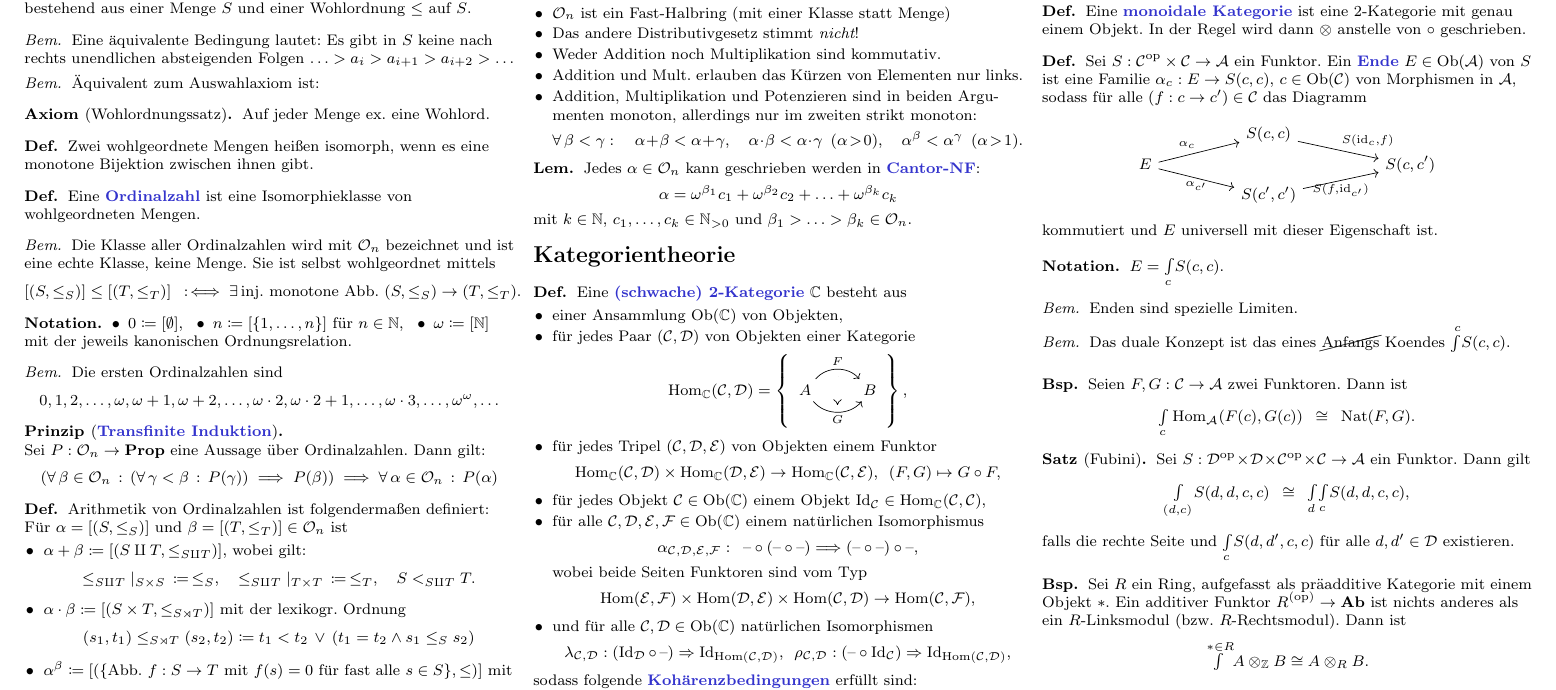
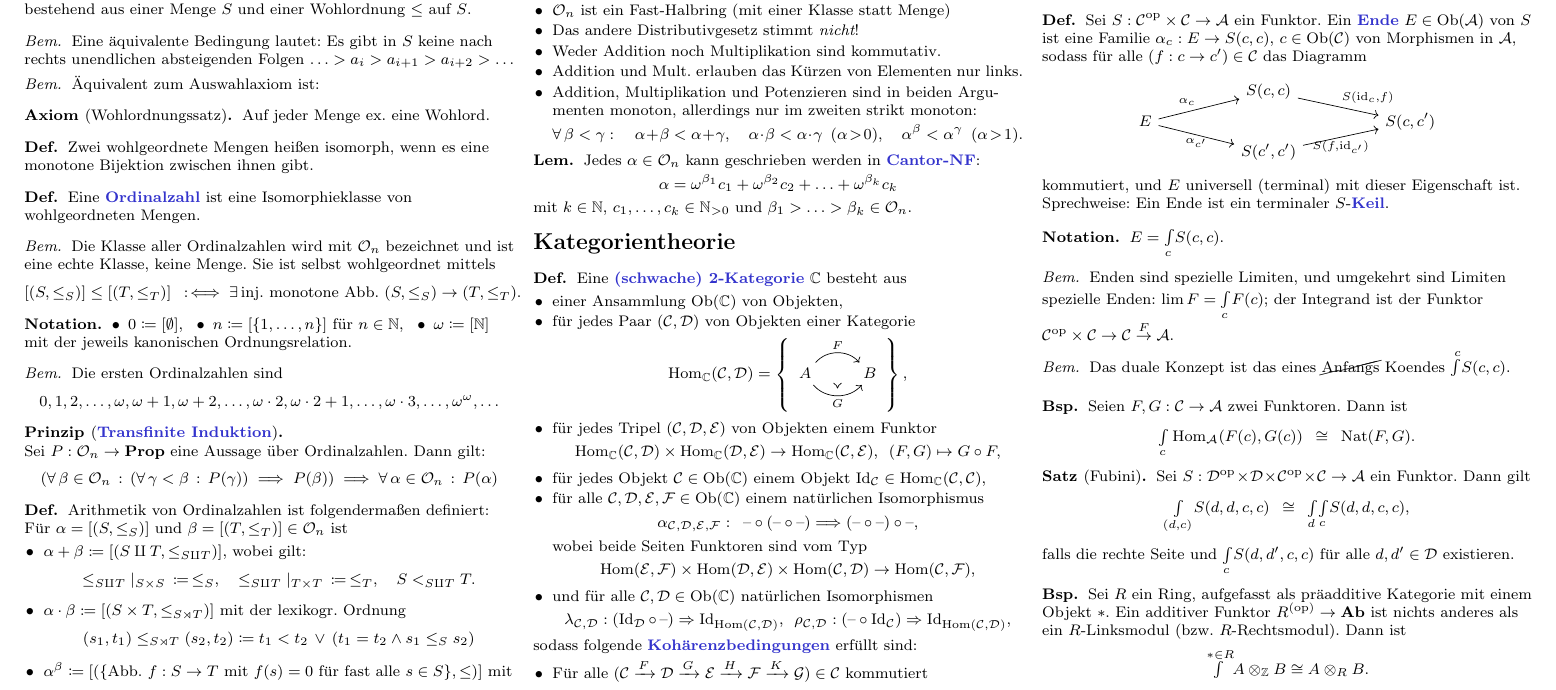
Before and after one commit to timjb/uni-spicker, a LaTeX document (modellkategorien.tex): part of the page, cut so that both start at the same text. Compiled offline with pdfLaTeX.

Commit message:
Keile und Limiten als Enden

```diff
--- a/modellkategorien.tex
+++ b/modellkategorien.tex
@@ -292,7 +292,7 @@
     E \arrow[ru, "\alpha_c"] \arrow[rd, "\alpha_{c'}"{below}] && S(c, c') \\
     & S(c', c') \arrow[ru, "{S(f, \id_{c'})}"{below}]
   \end{centertikzcd}
-  kommutiert und $E$ universell mit dieser Eigenschaft ist.
+  kommutiert, und $E$ universell (terminal) mit dieser Eigenschaft ist. Sprechweise: Ein Ende ist ein terminaler $S$-\emph{Keil}.
 \end{defn}
 
 \begin{nota}
@@ -300,7 +300,7 @@
 \end{nota}
 
 \begin{bem}
-  Enden sind spezielle Limiten.
+  Enden sind spezielle Limiten, und umgekehrt sind Limiten spezielle Enden: $\lim F = \EndC{c}{F(c)}$; der Integrand ist der Funktor $\Cat^\op \times \Cat \to \Cat \stackrel{F}{\to} \Aat$.
 \end{bem}
 
 \begin{bem}
```
